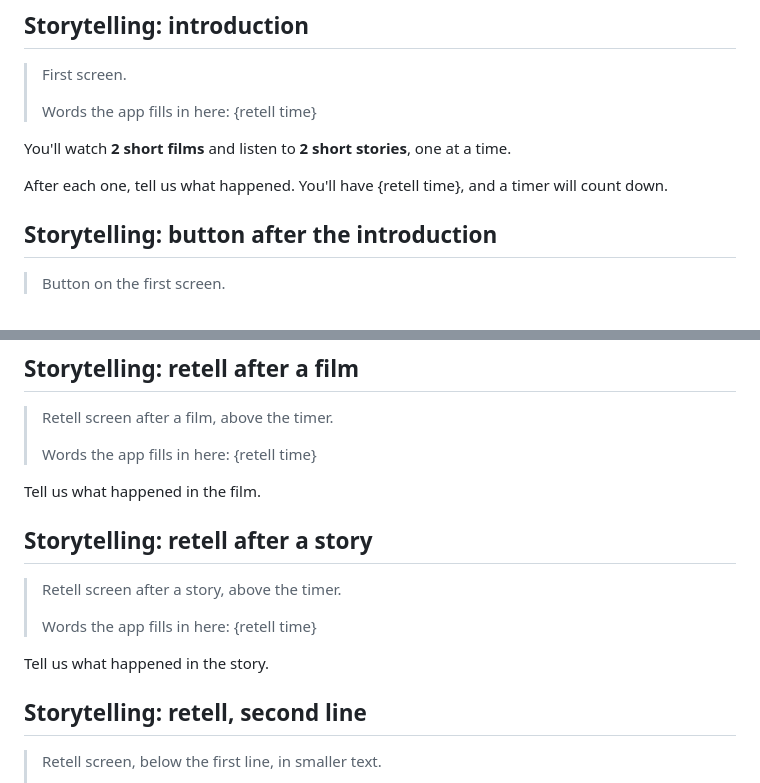
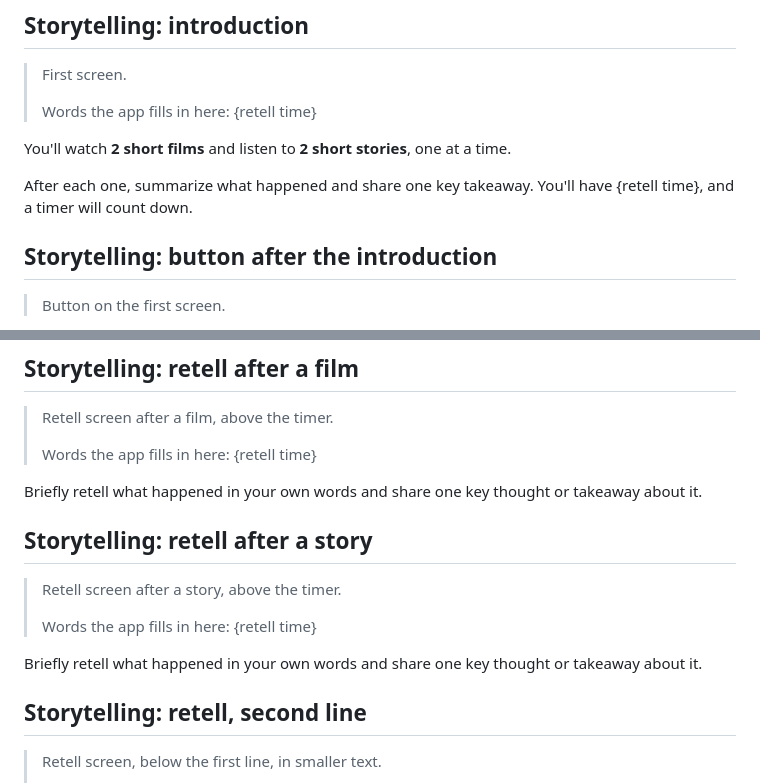
Before and after one commit to neural-control-and-computation-lab/ADHD-ipad-tasks, a Markdown page: participant-text.md, 2 parts joined by grey strips. Rendered like a GitHub page.

Commit message:
Revise retell instructions
Updated instructions to emphasize summarization and key takeaways after films and stories.

```diff
--- a/participant-text.md
+++ b/participant-text.md
@@ -154,7 +154,7 @@ All done. Thank you!
 
 You'll watch **2 short films** and listen to **2 short stories**, one at a time.
 
-After each one, tell us what happened. You'll have {retell time}, and a timer will count down.
+After each one, summarize what happened and share one key takeaway. You'll have {retell time}, and a timer will count down.
 
 ## Storytelling: button after the introduction
 > Button on the first screen.
@@ -191,14 +191,14 @@ Listen to the story
 >
 > Words the app fills in here: {retell time}
 
-Tell us what happened in the film.
+Briefly retell what happened in your own words and share one key thought or takeaway about it.
 
 ## Storytelling: retell after a story
 > Retell screen after a story, above the timer.
 >
 > Words the app fills in here: {retell time}
 
-Tell us what happened in the story.
+Briefly retell what happened in your own words and share one key thought or takeaway about it.
 
 ## Storytelling: retell, second line
 > Retell screen, below the first line, in smaller text.
```
